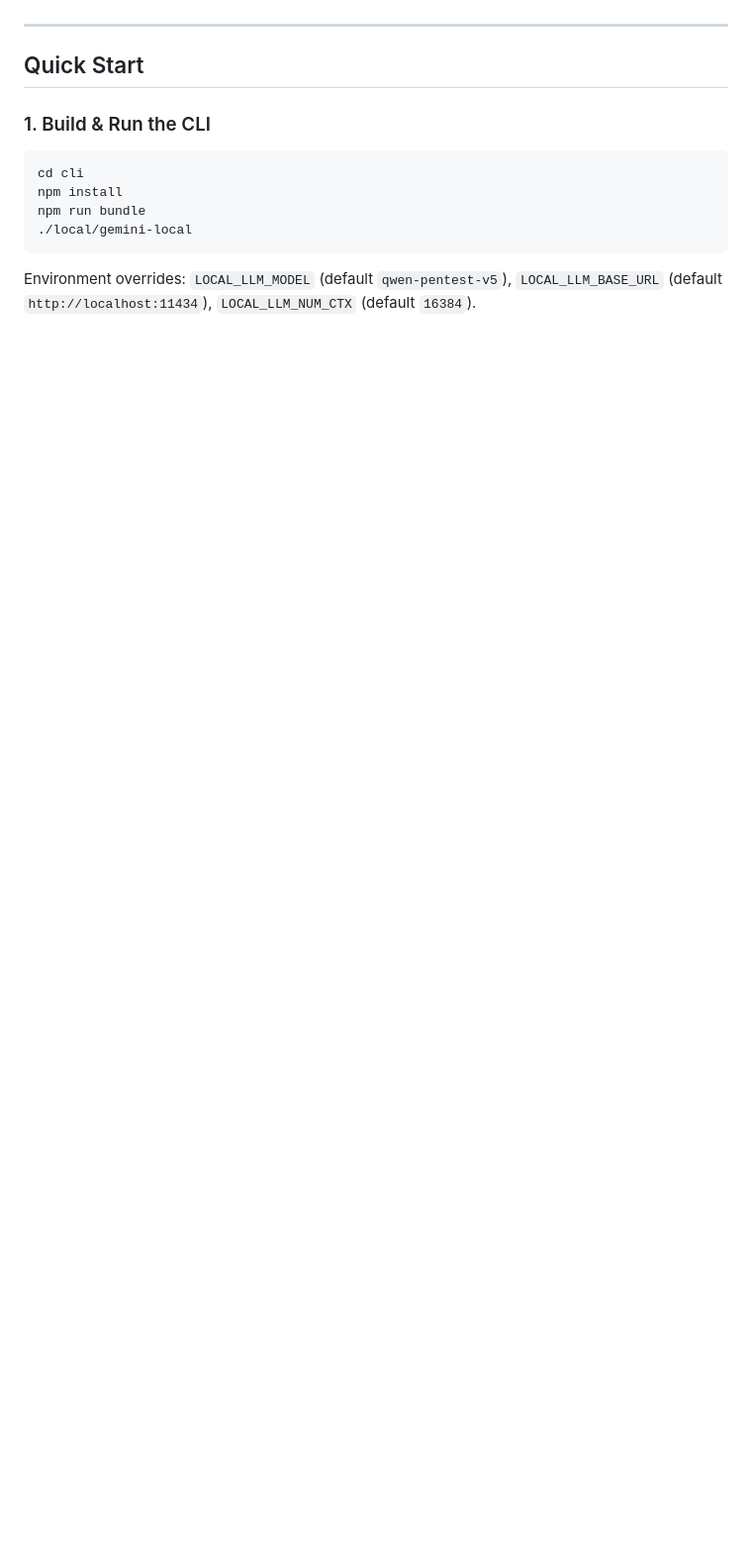
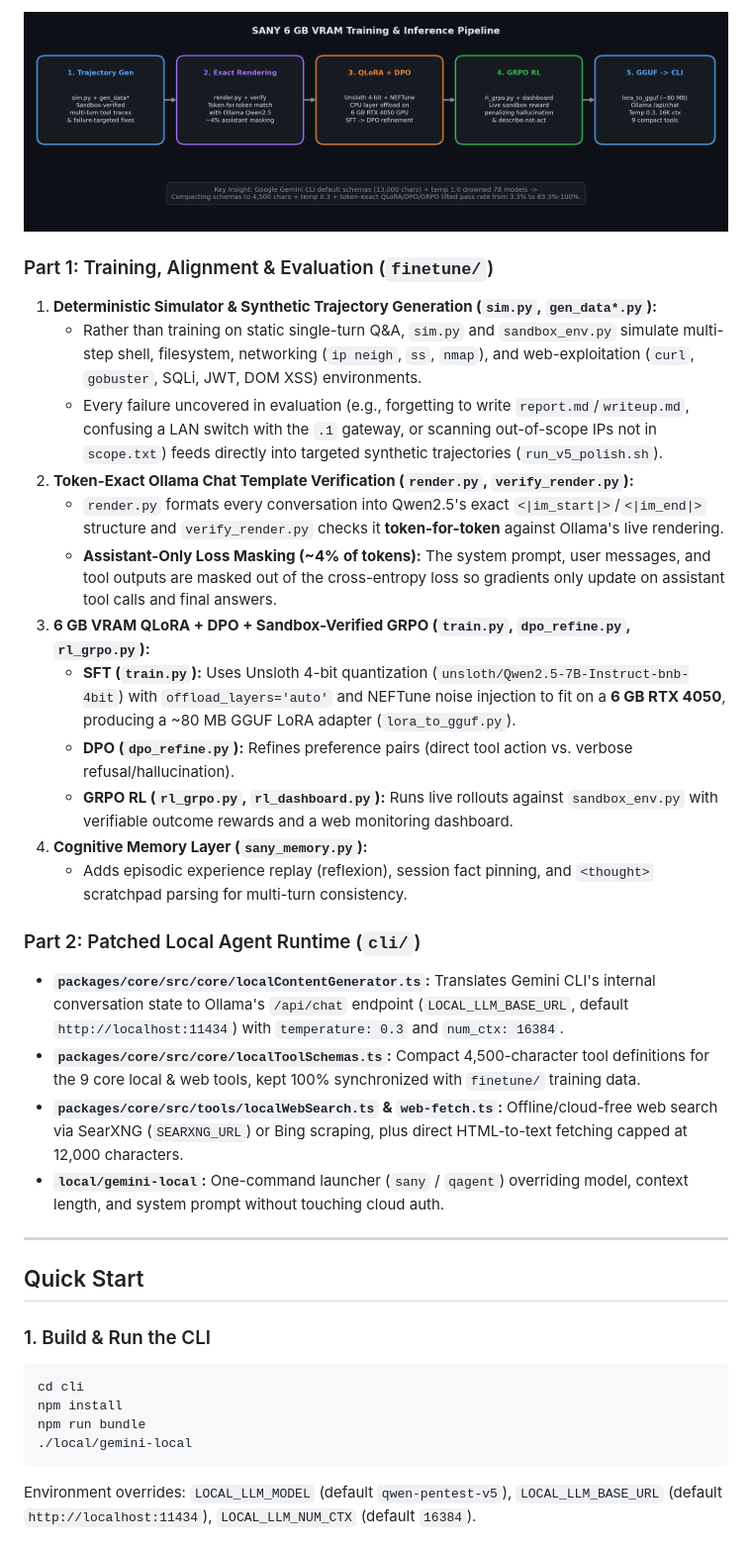
Before and after one commit to YaminHaris/sany, a Markdown page: README.md, the part around one of its changes. Shown at 99% size. Drawn GitHub-style; pictures changed too: assets/sany_pipeline.png (added); blank space fills up the shorter version.

```diff
--- a/README.md
+++ b/README.md
@@ -56,3 +56,26 @@ Evaluated on the 120-case stratified sample of the 1,200-task benchmark (`run_10
+<p align="center">
+  <img src="assets/sany_pipeline.png" alt="SANY 6 GB VRAM Training and Inference Pipeline" width="880"/>
+</p>
+
+### Part 1: Training, Alignment & Evaluation (`finetune/`)
+1. **Deterministic Simulator & Synthetic Trajectory Generation (`sim.py`, `gen_data*.py`):**
+   - Rather than training on static single-turn Q&A, `sim.py` and `sandbox_env.py` simulate multi-step shell, filesystem, networking (`ip neigh`, `ss`, `nmap`), and web-exploitation (`curl`, `gobuster`, SQLi, JWT, DOM XSS) environments.
+   - Every failure uncovered in evaluation (e.g., forgetting to write `report.md`/`writeup.md`, confusing a LAN switch with the `.1` gateway, or scanning out-of-scope IPs not in `scope.txt`) feeds directly into targeted synthetic trajectories (`run_v5_polish.sh`).
+2. **Token-Exact Ollama Chat Template Verification (`render.py`, `verify_render.py`):**
+   - `render.py` formats every conversation into Qwen2.5's exact `<|im_start|>`/`<|im_end|>` structure and `verify_render.py` checks it **token-for-token** against Ollama's live rendering.
+   - **Assistant-Only Loss Masking (~4% of tokens):** The system prompt, user messages, and tool outputs are masked out of the cross-entropy loss so gradients only update on assistant tool calls and final answers.
+3. **6 GB VRAM QLoRA + DPO + Sandbox-Verified GRPO (`train.py`, `dpo_refine.py`, `rl_grpo.py`):**
+   - **SFT (`train.py`):** Uses Unsloth 4-bit quantization (`unsloth/Qwen2.5-7B-Instruct-bnb-4bit`) with `offload_layers='auto'` and NEFTune noise injection to fit on a **6 GB RTX 4050**, producing a ~80 MB GGUF LoRA adapter (`lora_to_gguf.py`).
+   - **DPO (`dpo_refine.py`):** Refines preference pairs (direct tool action vs. verbose refusal/hallucination).
+   - **GRPO RL (`rl_grpo.py`, `rl_dashboard.py`):** Runs live rollouts against `sandbox_env.py` with verifiable outcome rewards and a web monitoring dashboard.
+4. **Cognitive Memory Layer (`sany_memory.py`):**
+   - Adds episodic experience replay (reflexion), session fact pinning, and `<thought>` scratchpad parsing for multi-turn consistency.
+
+### Part 2: Patched Local Agent Runtime (`cli/`)
+* **`packages/core/src/core/localContentGenerator.ts`:** Translates Gemini CLI's internal conversation state to Ollama's `/api/chat` endpoint (`LOCAL_LLM_BASE_URL`, default `http://localhost:11434`) with `temperature: 0.3` and `num_ctx: 16384`.
+* **`packages/core/src/core/localToolSchemas.ts`:** Compact 4,500-character tool definitions for the 9 core local & web tools, kept 100% synchronized with `finetune/` training data.
+* **`packages/core/src/tools/localWebSearch.ts` & `web-fetch.ts`:** Offline/cloud-free web search via SearXNG (`SEARXNG_URL`) or Bing scraping, plus direct HTML-to-text fetching capped at 12,000 characters.
+* **`local/gemini-local`:** One-command launcher (`sany` / `qagent`) overriding model, context length, and system prompt without touching cloud auth.
 
 ---
 
```
Also changed, not shown: other parts of README.md (+49 -44 lines), assets/sany_progression.png (added), assets/sany_suites.png (added).
